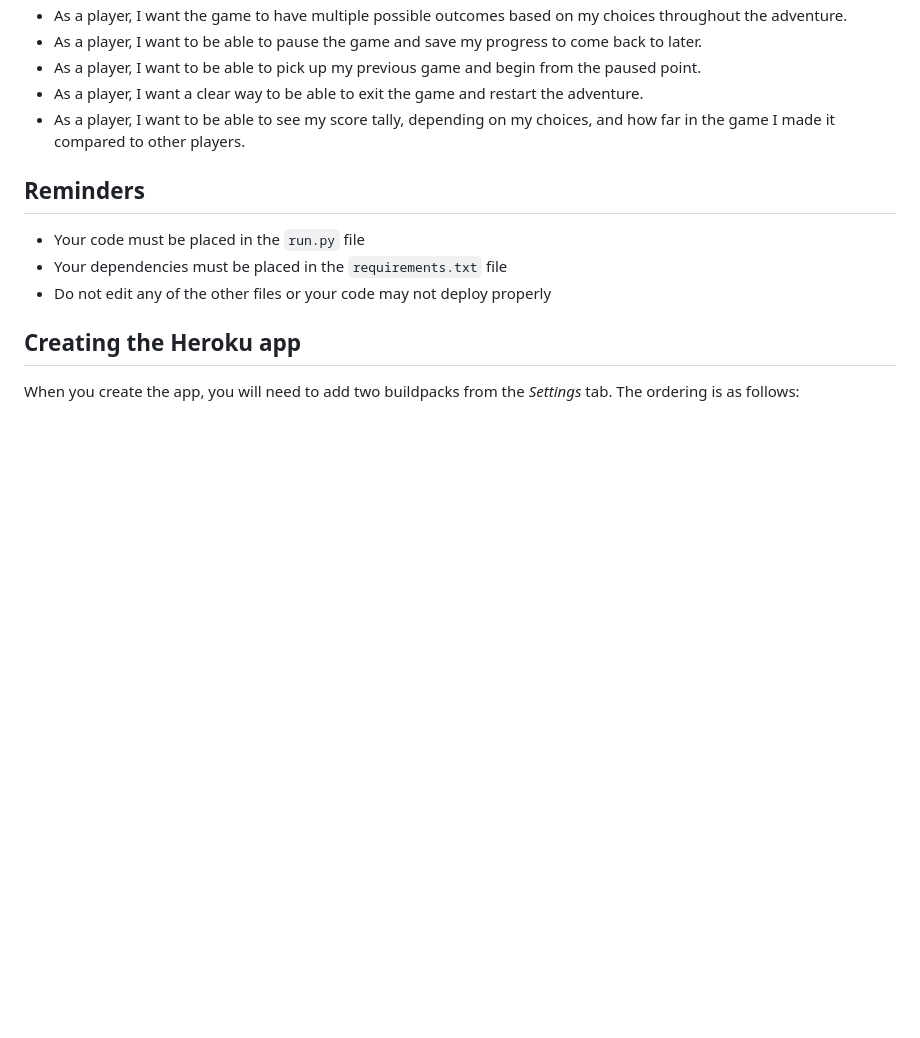
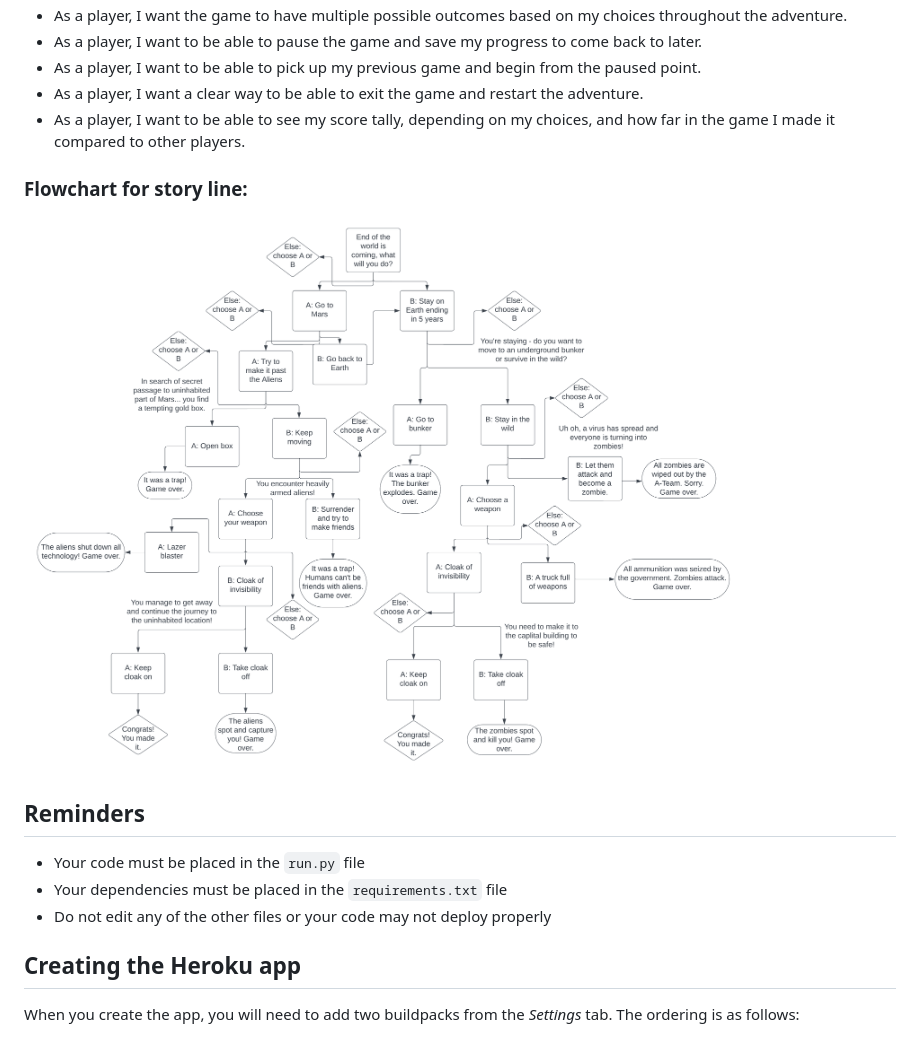
Before and after one commit to morganoleary/adventure-game, a Markdown page: README.md, the part around the change. Drawn GitHub-style; pictures changed too: .devcontainer/assets/readme-images/game-flowchart.png (added); blank space fills up the shorter version.

Commit message:
Add flowchart to readme.md file

```diff
--- a/README.md
+++ b/README.md
@@ -14,6 +14,9 @@ This game is designed to create an enjoyable, option-based, adventure and allow
 - As a player, I want to be able to pick up my previous game and begin from the paused point.
 - As a player, I want a clear way to be able to exit the game and restart the adventure.
 - As a player, I want to be able to see my score tally, depending on my choices, and how far in the game I made it compared to other players.
+
+### Flowchart for story line:
+![Lucidchart Diagram](.devcontainer/assets/readme-images/game-flowchart.png)
 
 ## Reminders
 
```
